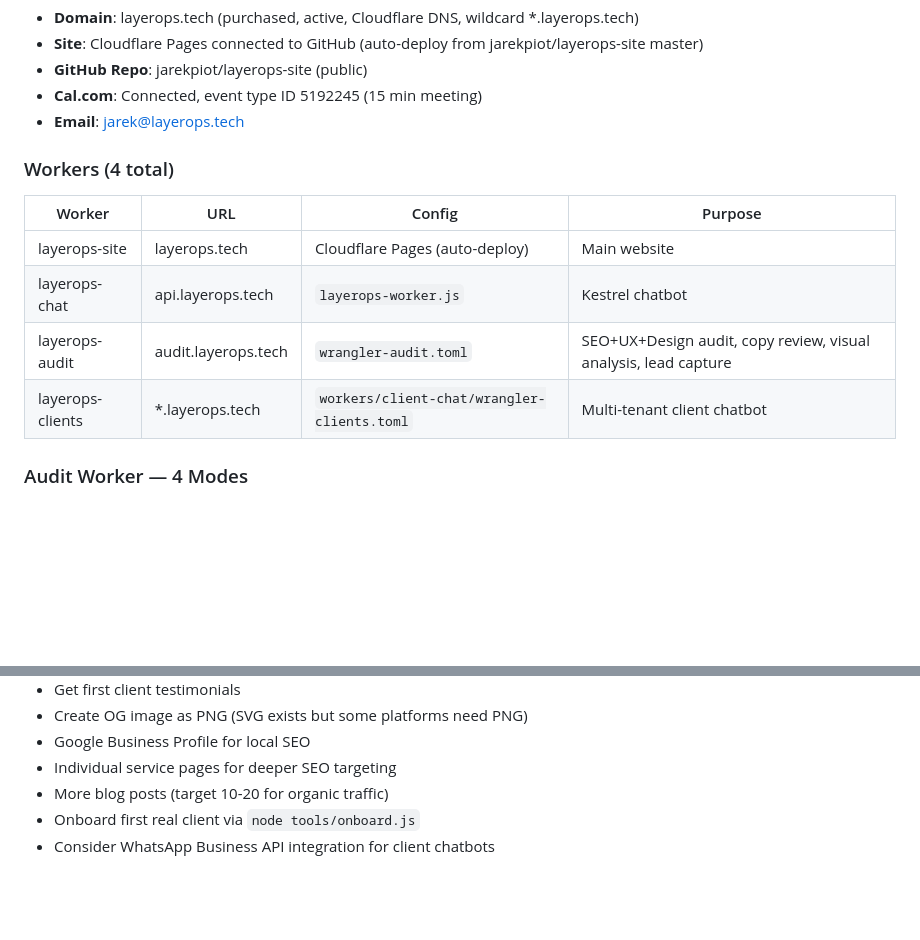
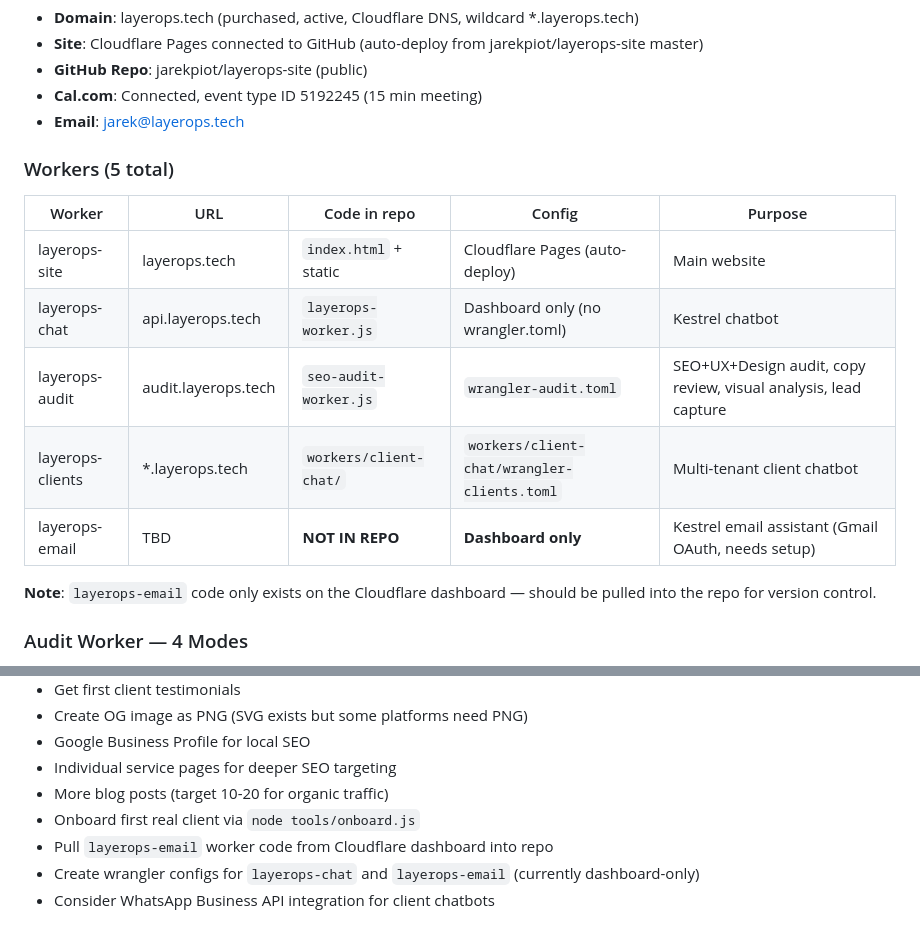
Before and after one commit to jarekpiot/layerops-site, a Markdown page: STATE.md, 2 parts joined by grey strips. Rendered like a GitHub page; blank space fills up the shorter version.

Commit message:
update STATE.md: document all 5 workers, flag missing email worker code
layerops-email exists on Cloudflare dashboard but has no code in repo.
layerops-chat also has no wrangler config (deployed via dashboard).

Co-Authored-By: Claude Opus 4.6 (1M context) <noreply@anthropic.com>

```diff
--- a/STATE.md
+++ b/STATE.md
@@ -13,13 +13,16 @@ type: project
 - **Cal.com**: Connected, event type ID 5192245 (15 min meeting)
 - **Email**: jarek@layerops.tech
 
-### Workers (4 total)
-| Worker | URL | Config | Purpose |
-|--------|-----|--------|---------|
-| layerops-site | layerops.tech | Cloudflare Pages (auto-deploy) | Main website |
-| layerops-chat | api.layerops.tech | `layerops-worker.js` | Kestrel chatbot |
-| layerops-audit | audit.layerops.tech | `wrangler-audit.toml` | SEO+UX+Design audit, copy review, visual analysis, lead capture |
-| layerops-clients | *.layerops.tech | `workers/client-chat/wrangler-clients.toml` | Multi-tenant client chatbot |
+### Workers (5 total)
+| Worker | URL | Code in repo | Config | Purpose |
+|--------|-----|-------------|--------|---------|
+| layerops-site | layerops.tech | `index.html` + static | Cloudflare Pages (auto-deploy) | Main website |
+| layerops-chat | api.layerops.tech | `layerops-worker.js` | Dashboard only (no wrangler.toml) | Kestrel chatbot |
+| layerops-audit | audit.layerops.tech | `seo-audit-worker.js` | `wrangler-audit.toml` | SEO+UX+Design audit, copy review, visual analysis, lead capture |
+| layerops-clients | *.layerops.tech | `workers/client-chat/` | `workers/client-chat/wrangler-clients.toml` | Multi-tenant client chatbot |
+| layerops-email | TBD | **NOT IN REPO** | **Dashboard only** | Kestrel email assistant (Gmail OAuth, needs setup) |
+
+**Note**: `layerops-email` code only exists on the Cloudflare dashboard — should be pulled into the repo for version control.
 
 ### Audit Worker — 4 Modes
 - **POST /** — Full audit: 10 categories (5 SEO + 4 UX + 1 Design), plain English output
@@ -123,4 +126,6 @@ type: project
 - Individual service pages for deeper SEO targeting
 - More blog posts (target 10-20 for organic traffic)
 - Onboard first real client via `node tools/onboard.js`
+- Pull `layerops-email` worker code from Cloudflare dashboard into repo
+- Create wrangler configs for `layerops-chat` and `layerops-email` (currently dashboard-only)
 - Consider WhatsApp Business API integration for client chatbots
```
